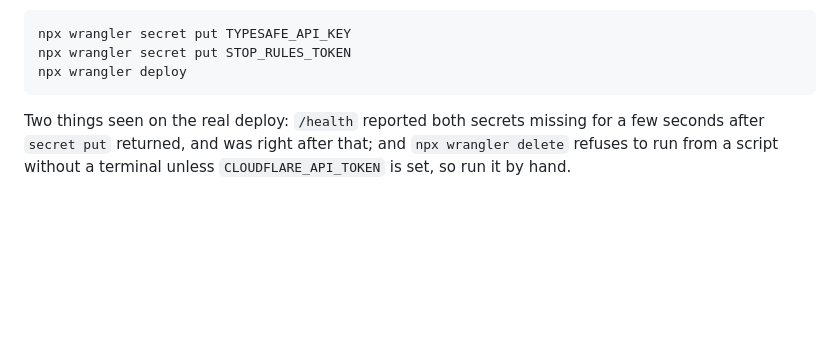
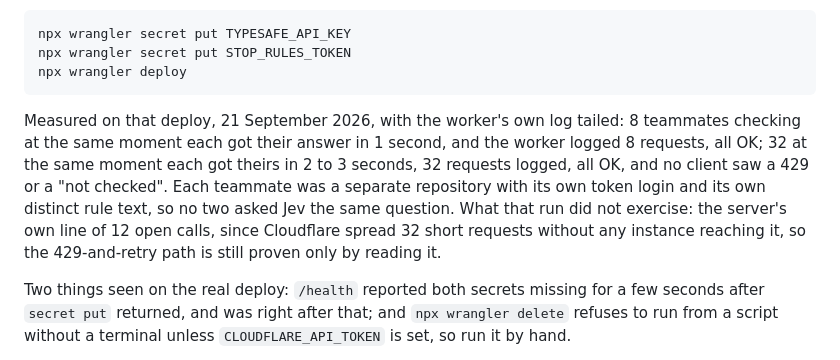
Before and after one commit to haystackeditor/stop-rules, a Markdown page: DEPLOY.md, the part around the change. Rendered like a GitHub page; blank space fills up the shorter version.

Commit message:
DEPLOY: 8 and 32 teammates at once through the Cloudflare server, measured with the worker's logs
Co-Authored-By: Claude Fable 5.1 <noreply@anthropic.com>

````diff
--- a/DEPLOY.md
+++ b/DEPLOY.md
@@ -108,6 +108,15 @@ npx wrangler secret put TYPESAFE_API_KEY
 npx wrangler secret put STOP_RULES_TOKEN
 npx wrangler deploy
 ```
+
+Measured on that deploy, 21 September 2026, with the worker's own log tailed: 8 teammates
+checking at the same moment each got their answer in 1 second, and the worker logged 8
+requests, all OK; 32 at the same moment each got theirs in 2 to 3 seconds, 32 requests
+logged, all OK, and no client saw a 429 or a "not checked". Each teammate was a separate
+repository with its own token login and its own distinct rule text, so no two asked Jev the
+same question. What that run did not exercise: the server's own line of 12 open calls, since
+Cloudflare spread 32 short requests without any instance reaching it, so the 429-and-retry
+path is still proven only by reading it.
 
 Two things seen on the real deploy: `/health` reported both secrets missing for a few seconds
 after `secret put` returned, and was right after that; and `npx wrangler delete` refuses to run
````
